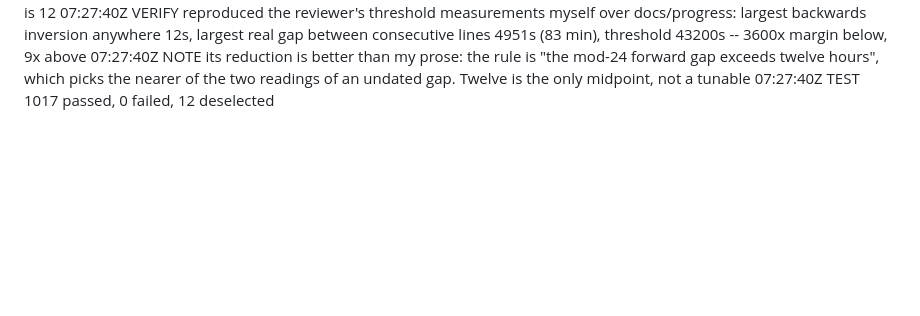
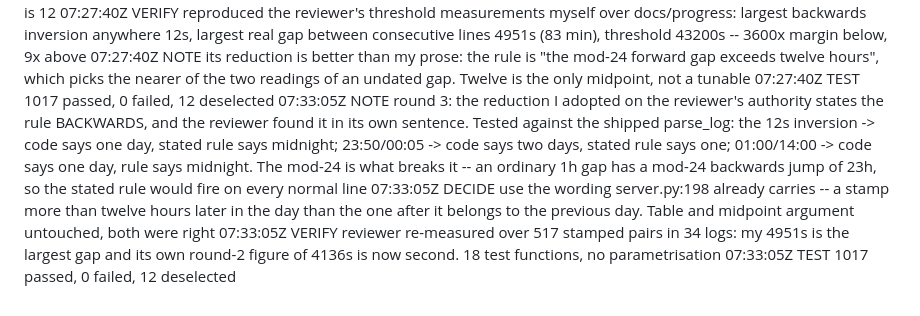
Before and after one commit to replicant1/NewTerminalGame, a Markdown page: docs/progress/r7-monitor-run-clock.md, the part around the change. Drawn GitHub-style; blank space fills up the shorter version.

```diff
--- a/docs/progress/r7-monitor-run-clock.md
+++ b/docs/progress/r7-monitor-run-clock.md
@@ -81,3 +81,15 @@
                 twelve hours", which picks the nearer of the two readings of an undated gap. Twelve
                 is the only midpoint, not a tunable
 07:27:40Z  TEST    1017 passed, 0 failed, 12 deselected
+07:33:05Z  NOTE    round 3: the reduction I adopted on the reviewer's authority states the rule BACKWARDS,
+                and the reviewer found it in its own sentence. Tested against the shipped parse_log:
+                the 12s inversion -> code says one day, stated rule says midnight; 23:50/00:05 -> code
+                says two days, stated rule says one; 01:00/14:00 -> code says one day, rule says
+                midnight. The mod-24 is what breaks it -- an ordinary 1h gap has a mod-24 backwards
+                jump of 23h, so the stated rule would fire on every normal line
+07:33:05Z  DECIDE  use the wording server.py:198 already carries -- a stamp more than twelve hours later in
+                the day than the one after it belongs to the previous day. Table and midpoint argument
+                untouched, both were right
+07:33:05Z  VERIFY  reviewer re-measured over 517 stamped pairs in 34 logs: my 4951s is the largest gap and
+                its own round-2 figure of 4136s is now second. 18 test functions, no parametrisation
+07:33:05Z  TEST    1017 passed, 0 failed, 12 deselected
```
Also changed, not shown: docs/prs/PR-MONITOR-run-clock.md (+10 -4 lines).
